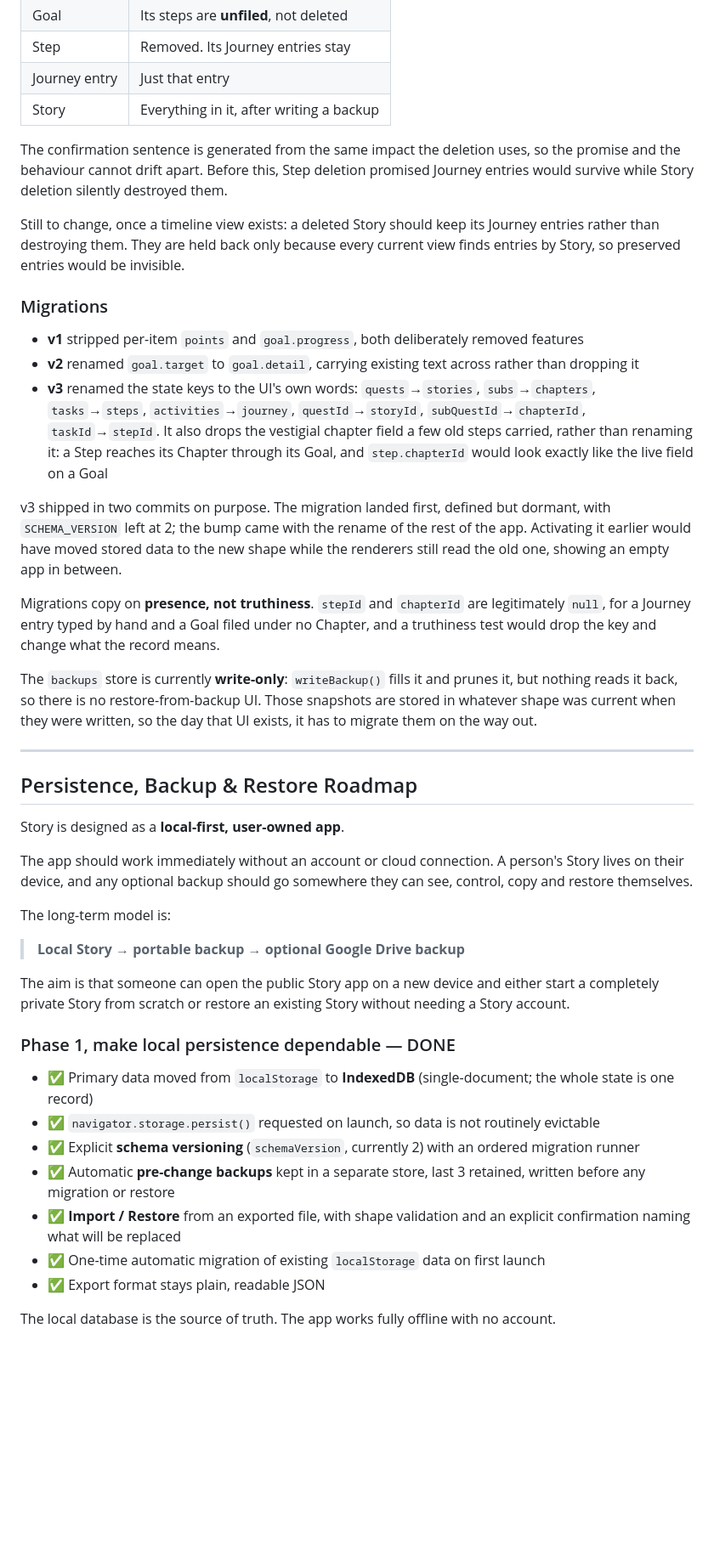
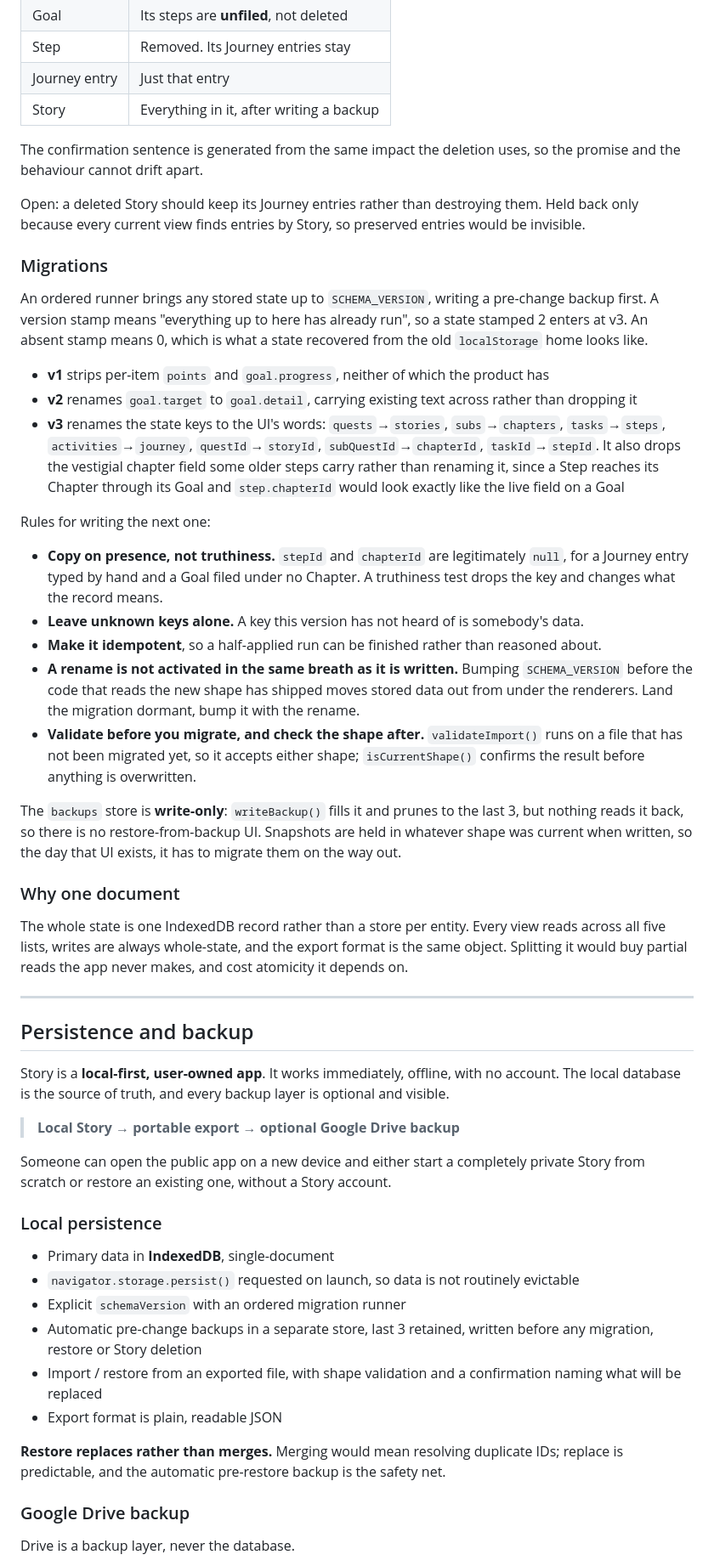
Before and after one commit to cdhwrd/story-app, a Markdown page: README.md, the part around one of its changes. Shown at 85% size. Rendered like a GitHub page; blank space fills up the shorter version.

```diff
--- a/README.md
+++ b/README.md
@@ -140,45 +147,54 @@ All five delete paths run through one rules table, `DELETE_RULES`, with `deleteI
 | Journey entry | Just that entry |
 | Story | Everything in it, after writing a backup |
 
-The confirmation sentence is generated from the same impact the deletion uses, so the promise and the behaviour cannot drift apart. Before this, Step deletion promised Journey entries would survive while Story deletion silently destroyed them.
+The confirmation sentence is generated from the same impact the deletion uses, so the promise and the behaviour cannot drift apart.
 
-Still to change, once a timeline view exists: a deleted Story should keep its Journey entries rather than destroying them. They are held back only because every current view finds entries by Story, so preserved entries would be invisible.
+Open: a deleted Story should keep its Journey entries rather than destroying them. Held back only because every current view finds entries by Story, so preserved entries would be invisible.
 
 ### Migrations
 
-- **v1** stripped per-item `points` and `goal.progress`, both deliberately removed features
-- **v2** renamed `goal.target` to `goal.detail`, carrying existing text across rather than dropping it
-- **v3** renamed the state keys to the UI's own words: `quests`→`stories`, `subs`→`chapters`, `tasks`→`steps`, `activities`→`journey`, `questId`→`storyId`, `subQuestId`→`chapterId`, `taskId`→`stepId`. It also drops the vestigial chapter field a few old steps carried, rather than renaming it: a Step reaches its Chapter through its Goal, and `step.chapterId` would look exactly like the live field on a Goal
+An ordered runner brings any stored state up to `SCHEMA_VERSION`, writing a pre-change backup first. A version stamp means "everything up to here has already run", so a state stamped 2 enters at v3. An absent stamp means 0, which is what a state recovered from the old `localStorage` home looks like.
 
-v3 shipped in two commits on purpose. The migration landed first, defined but dormant, with `SCHEMA_VERSION` left at 2; the bump came with the rename of the rest of the app. Activating it earlier would have moved stored data to the new shape while the renderers still read the old one, showing an empty app in between.
+- **v1** strips per-item `points` and `goal.progress`, neither of which the product has
+- **v2** renames `goal.target` to `goal.detail`, carrying existing text across rather than dropping it
+- **v3** renames the state keys to the UI's words: `quests`→`stories`, `subs`→`chapters`, `tasks`→`steps`, `activities`→`journey`, `questId`→`storyId`, `subQuestId`→`chapterId`, `taskId`→`stepId`. It also drops the vestigial chapter field some older steps carry rather than renaming it, since a Step reaches its Chapter through its Goal and `step.chapterId` would look exactly like the live field on a Goal
 
-Migrations copy on **presence, not truthiness**. `stepId` and `chapterId` are legitimately `null`, for a Journey entry typed by hand and a Goal filed under no Chapter, and a truthiness test would drop the key and change what the record means.
+Rules for writing the next one:
 
-The `backups` store is currently **write-only**: `writeBackup()` fills it and prunes it, but nothing reads it back, so there is no restore-from-backup UI. Those snapshots are stored in whatever shape was current when they were written, so the day that UI exists, it has to migrate them on the way out.
+- **Copy on presence, not truthiness.** `stepId` and `chapterId` are legitimately `null`, for a Journey entry typed by hand and a Goal filed under no Chapter. A truthiness test drops the key and changes what the record means.
+- **Leave unknown keys alone.** A key this version has not heard of is somebody's data.
+- **Make it idempotent**, so a half-applied run can be finished rather than reasoned about.
+- **A rename is not activated in the same breath as it is written.** Bumping `SCHEMA_VERSION` before the code that reads the new shape has shipped moves stored data out from under the renderers. Land the migration dormant, bump it with the rename.
+- **Validate before you migrate, and check the shape after.** `validateImport()` runs on a file that has not been migrated yet, so it accepts either shape; `isCurrentShape()` confirms the result before anything is overwritten.
+
+The `backups` store is **write-only**: `writeBackup()` fills it and prunes to the last 3, but nothing reads it back, so there is no restore-from-backup UI. Snapshots are held in whatever shape was current when written, so the day that UI exists, it has to migrate them on the way out.
+
+### Why one document
+
+The whole state is one IndexedDB record rather than a store per entity. Every view reads across all five lists, writes are always whole-state, and the export format is the same object. Splitting it would buy partial reads the app never makes, and cost atomicity it depends on.
 
 ---
 
-## Persistence, Backup & Restore Roadmap
+## Persistence and backup
 
-Story is designed as a **local-first, user-owned app**.
+Story is a **local-first, user-owned app**. It works immediately, offline, with no account. The local database is the source of truth, and every backup layer is optional and visible.
 
-The app should work immediately without an account or cloud connection. A person's Story lives on their device, and any optional backup should go somewhere they can see, control, copy and restore themselves.
+> **Local Story → portable export → optional Google Drive backup**
 
-The long-term model is:
+Someone can open the public app on a new device and either start a completely private Story from scratch or restore an existing one, without a Story account.
 
-> **Local Story → portable backup → optional Google Drive backup**
+### Local persistence
 
-The aim is that someone can open the public Story app on a new device and either start a completely private Story from scratch or restore an existing Story without needing a Story account.
+- Primary data in **IndexedDB**, single-document
+- `navigator.storage.persist()` requested on launch, so data is not routinely evictable
+- Explicit `schemaVersion` with an ordered migration runner
+- Automatic pre-change backups in a separate store, last 3 retained, written before any migration, restore or Story deletion
+- Import / restore from an exported file, with shape validation and a confirmation naming what will be replaced
+- Export format is plain, readable JSON
 
-### Phase 1, make local persistence dependable — DONE
+**Restore replaces rather than merges.** Merging would mean resolving duplicate IDs; replace is predictable, and the automatic pre-restore backup is the safety net.
 
-- ✅ Primary data moved from `localStorage` to **IndexedDB** (single-document; the whole state is one record)
-- ✅ `navigator.storage.persist()` requested on launch, so data is not routinely evictable
-- ✅ Explicit **schema versioning** (`schemaVersion`, currently 2) with an ordered migration runner
-- ✅ Automatic **pre-change backups** kept in a separate store, last 3 retained, written before any migration or restore
-- ✅ **Import / Restore** from an exported file, with shape validation and an explicit confirmation naming what will be replaced
-- ✅ One-time automatic migration of existing `localStorage` data on first launch
-- ✅ Export format stays plain, readable JSON
+### Google Drive backup
 
-The local database is the source of truth. The app works fully offline with no account.
+Drive is a backup layer, never the database.
 
```
Also changed, not shown: other parts of README.md (+58 -102 lines).
